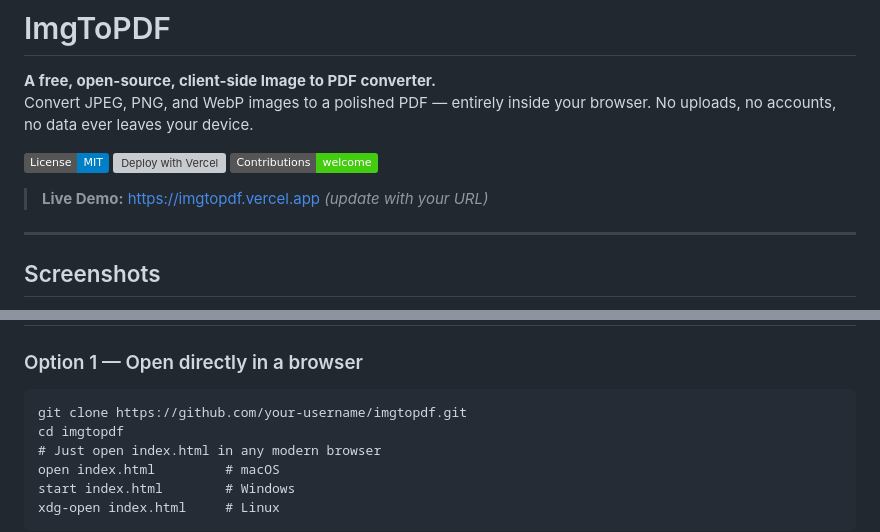
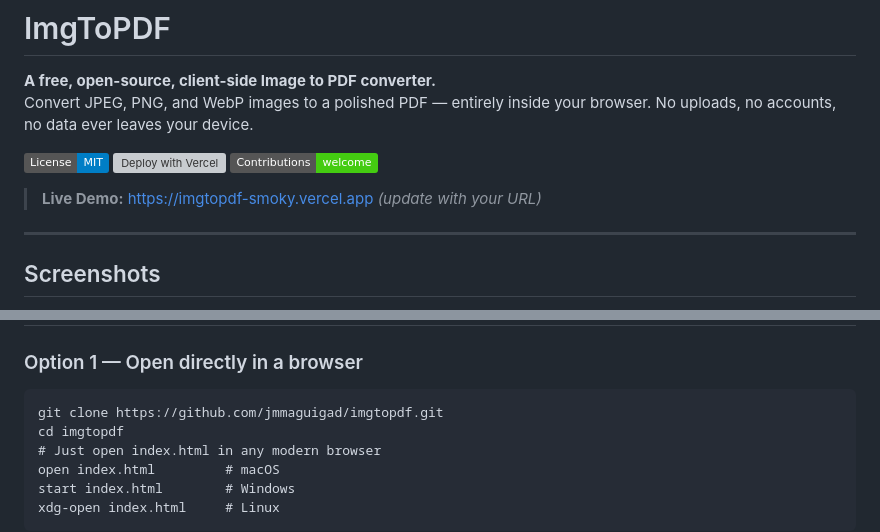
Before and after one commit to jmmaguigad/imgtopdf, a Markdown page: README.md, 2 parts joined by grey strips. Rendered like a GitHub page; badges without logos; grey boxes are pictures that could not be loaded.

````diff
--- a/README.md
+++ b/README.md
@@ -8,6 +8,6 @@ Convert JPEG, PNG, and WebP images to a polished PDF — entirely inside your br
 [![Contributions welcome](https://img.shields.io/badge/Contributions-welcome-brightgreen.svg)](CONTRIBUTING.md)
 
-> **Live Demo:** [https://imgtopdf.vercel.app](https://imgtopdf.vercel.app) *(update with your URL)*
+> **Live Demo:** [https://imgtopdf-smoky.vercel.app](https://imgtopdf-smoky.vercel.app) *(update with your URL)*
 
 ---
 
@@ -43,7 +43,7 @@ Convert JPEG, PNG, and WebP images to a polished PDF — entirely inside your br
 ### Option 1 — Open directly in a browser
 
 ```
-git clone https://github.com/your-username/imgtopdf.git
+git clone https://github.com/jmmaguigad/imgtopdf.git
 cd imgtopdf
 # Just open index.html in any modern browser
 open index.html         # macOS
````
Also changed, not shown: other parts of README.md (+1 -1 lines).
